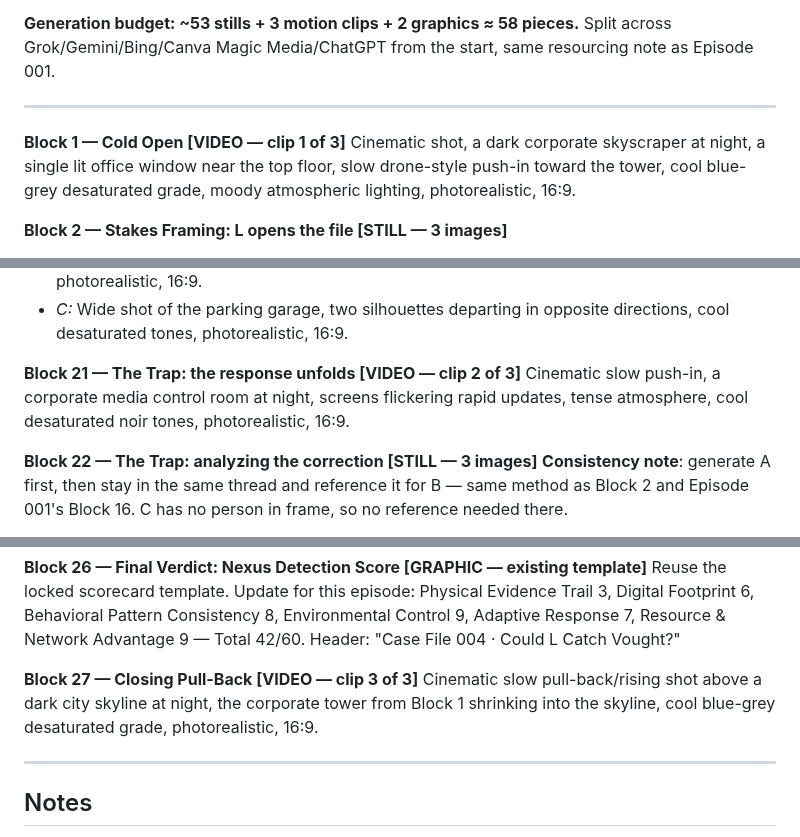
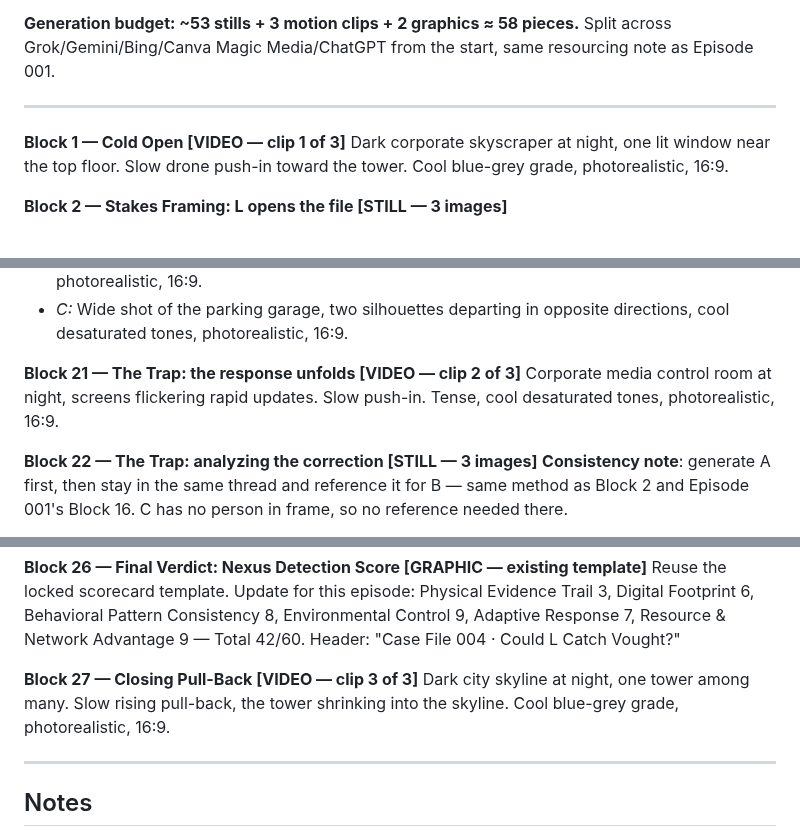
Before and after one commit to labis01/Y-channel, a Markdown page: scripts/case-file-004-image-video-prompts.md, 3 parts joined by grey strips. Drawn GitHub-style.

Commit message:
Tighten the 3 video/motion prompts for Grok generation

```diff
--- a/scripts/case-file-004-image-video-prompts.md
+++ b/scripts/case-file-004-image-video-prompts.md
@@ -34,9 +34,8 @@ Grok/Gemini/Bing/Canva Magic Media/ChatGPT from the start, same resourcing note
 ---
 
 **Block 1 — Cold Open [VIDEO — clip 1 of 3]**
-Cinematic shot, a dark corporate skyscraper at night, a single lit office window near the top
-floor, slow drone-style push-in toward the tower, cool blue-grey desaturated grade, moody
-atmospheric lighting, photorealistic, 16:9.
+Dark corporate skyscraper at night, one lit window near the top floor. Slow drone push-in toward
+the tower. Cool blue-grey grade, photorealistic, 16:9.
 
 **Block 2 — Stakes Framing: L opens the file [STILL — 3 images]**
 - *A:* The pale detective — slight build, messy dark hair, pale skin, dark circles under the
@@ -164,8 +163,8 @@ Behavioral), matches badge color palette. No AI image needed.
   desaturated tones, photorealistic, 16:9.
 
 **Block 21 — The Trap: the response unfolds [VIDEO — clip 2 of 3]**
-Cinematic slow push-in, a corporate media control room at night, screens flickering rapid
-updates, tense atmosphere, cool desaturated noir tones, photorealistic, 16:9.
+Corporate media control room at night, screens flickering rapid updates. Slow push-in. Tense,
+cool desaturated tones, photorealistic, 16:9.
 
 **Block 22 — The Trap: analyzing the correction [STILL — 3 images]**
 **Consistency note**: generate A first, then stay in the same thread and reference it for B —
@@ -205,8 +204,8 @@ Control 9, Adaptive Response 7, Resource & Network Advantage 9 — Total 42/60.
 Header: "Case File 004 · Could L Catch Vought?"
 
 **Block 27 — Closing Pull-Back [VIDEO — clip 3 of 3]**
-Cinematic slow pull-back/rising shot above a dark city skyline at night, the corporate tower from
-Block 1 shrinking into the skyline, cool blue-grey desaturated grade, photorealistic, 16:9.
+Dark city skyline at night, one tower among many. Slow rising pull-back, the tower shrinking into
+the skyline. Cool blue-grey grade, photorealistic, 16:9.
 
 ---
 
```
